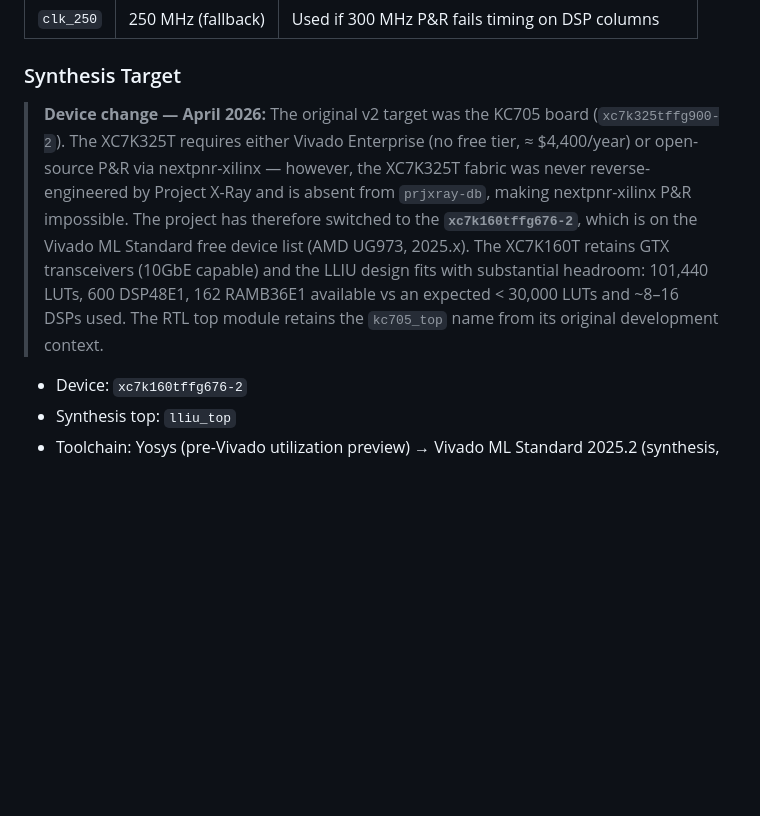
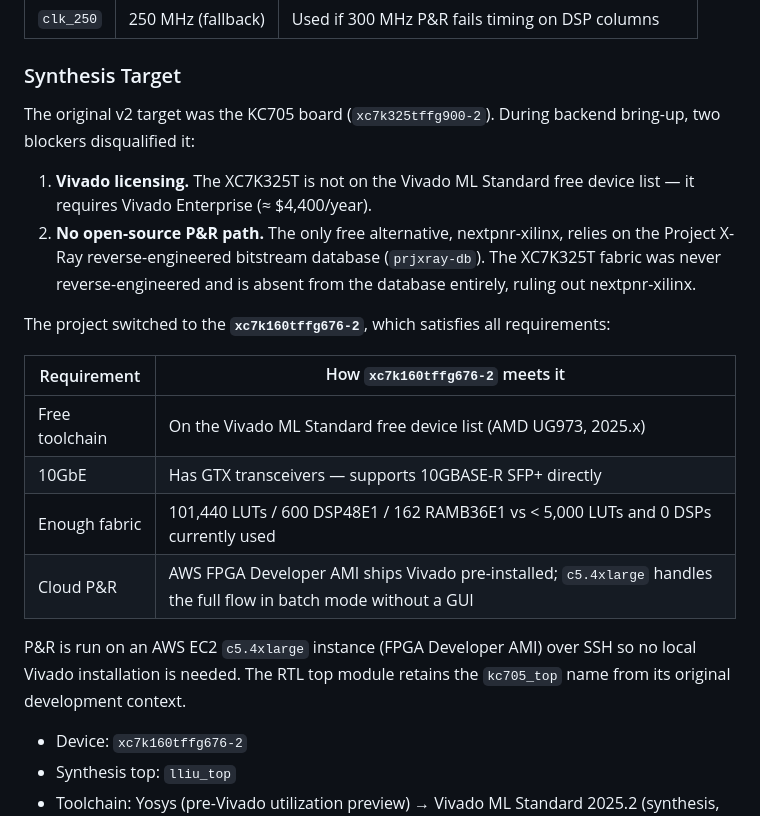
Before and after one commit to robtmadsen/low_latency_inference_unit, a Markdown page: README.md, the part around the change. Drawn GitHub-style; blank space fills up the shorter version.

Commit message:
docs: expand Synthesis Target section with device selection rationale

```diff
--- a/README.md
+++ b/README.md
@@ -241,7 +241,21 @@ Full micro-architectural specification: [`.github/arch/kintex-7/Kintex-7_MAS.md`
 
 ### Synthesis Target
 
-> **Device change — April 2026:** The original v2 target was the KC705 board (`xc7k325tffg900-2`). The XC7K325T requires either Vivado Enterprise (no free tier, ≈ $4,400/year) or open-source P&R via nextpnr-xilinx — however, the XC7K325T fabric was never reverse-engineered by Project X-Ray and is absent from `prjxray-db`, making nextpnr-xilinx P&R impossible. The project has therefore switched to the **`xc7k160tffg676-2`**, which is on the Vivado ML Standard free device list (AMD UG973, 2025.x). The XC7K160T retains GTX transceivers (10GbE capable) and the LLIU design fits with substantial headroom: 101,440 LUTs, 600 DSP48E1, 162 RAMB36E1 available vs an expected < 30,000 LUTs and ~8–16 DSPs used. The RTL top module retains the `kc705_top` name from its original development context.
+The original v2 target was the KC705 board (`xc7k325tffg900-2`). During backend bring-up, two blockers disqualified it:
+
+1. **Vivado licensing.** The XC7K325T is not on the Vivado ML Standard free device list — it requires Vivado Enterprise (≈ $4,400/year).
+2. **No open-source P&R path.** The only free alternative, nextpnr-xilinx, relies on the Project X-Ray reverse-engineered bitstream database (`prjxray-db`). The XC7K325T fabric was never reverse-engineered and is absent from the database entirely, ruling out nextpnr-xilinx.
+
+The project switched to the **`xc7k160tffg676-2`**, which satisfies all requirements:
+
+| Requirement | How `xc7k160tffg676-2` meets it |
+|-------------|--------------------------------|
+| Free toolchain | On the Vivado ML Standard free device list (AMD UG973, 2025.x) |
+| 10GbE | Has GTX transceivers — supports 10GBASE-R SFP+ directly |
+| Enough fabric | 101,440 LUTs / 600 DSP48E1 / 162 RAMB36E1 vs < 5,000 LUTs and 0 DSPs currently used |
+| Cloud P&R | AWS FPGA Developer AMI ships Vivado pre-installed; `c5.4xlarge` handles the full flow in batch mode without a GUI |
+
+P&R is run on an AWS EC2 `c5.4xlarge` instance (FPGA Developer AMI) over SSH so no local Vivado installation is needed. The RTL top module retains the `kc705_top` name from its original development context.
 
 - Device: `xc7k160tffg676-2`
 - Synthesis top: `lliu_top`
```
